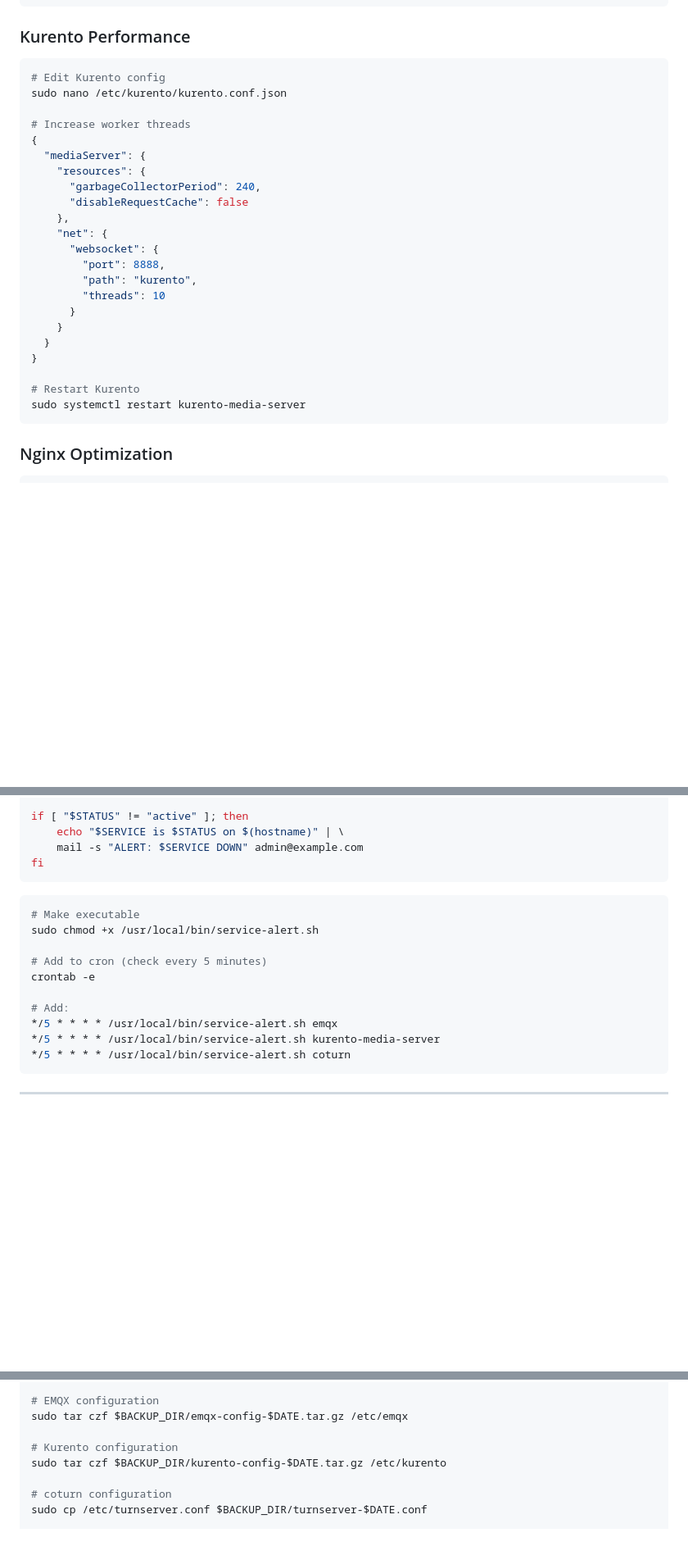
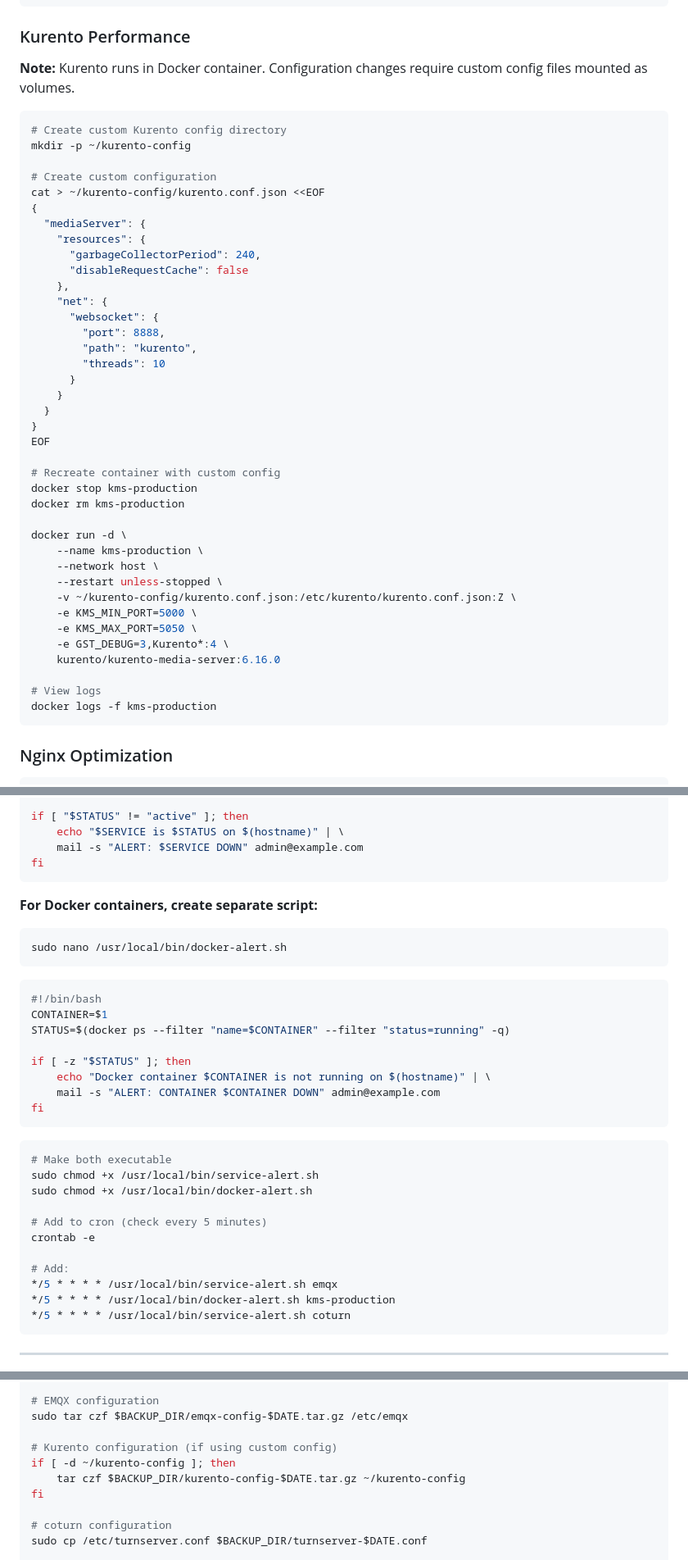
Before and after one commit to SatinderPahwa/camera-platform-local, a Markdown page: docs/SERVER_REFERENCE.md, 3 parts joined by grey strips. Shown: that part at 82% size. Drawn GitHub-style; blank space fills up the shorter version.

````diff
--- a/docs/SERVER_REFERENCE.md
+++ b/docs/SERVER_REFERENCE.md
@@ -95,11 +95,14 @@ mqtt {
 
 ### Kurento Performance
 
+**Note:** Kurento runs in Docker container. Configuration changes require custom config files mounted as volumes.
+
 ```bash
-# Edit Kurento config
-sudo nano /etc/kurento/kurento.conf.json
+# Create custom Kurento config directory
+mkdir -p ~/kurento-config
 
-# Increase worker threads
+# Create custom configuration
+cat > ~/kurento-config/kurento.conf.json <<EOF
 {
   "mediaServer": {
     "resources": {
@@ -115,9 +118,24 @@ sudo nano /etc/kurento/kurento.conf.json
     }
   }
 }
+EOF
 
-# Restart Kurento
-sudo systemctl restart kurento-media-server
+# Recreate container with custom config
+docker stop kms-production
+docker rm kms-production
+
+docker run -d \
+    --name kms-production \
+    --network host \
+    --restart unless-stopped \
+    -v ~/kurento-config/kurento.conf.json:/etc/kurento/kurento.conf.json:Z \
+    -e KMS_MIN_PORT=5000 \
+    -e KMS_MAX_PORT=5050 \
+    -e GST_DEBUG=3,Kurento*:4 \
+    kurento/kurento-media-server:6.16.0
+
+# View logs
+docker logs -f kms-production
 ```
 
 ### Nginx Optimization
@@ -271,16 +289,34 @@ if [ "$STATUS" != "active" ]; then
 fi
 ```
 
+**For Docker containers, create separate script:**
+
 ```bash
-# Make executable
+sudo nano /usr/local/bin/docker-alert.sh
+```
+
+```bash
+#!/bin/bash
+CONTAINER=$1
+STATUS=$(docker ps --filter "name=$CONTAINER" --filter "status=running" -q)
+
+if [ -z "$STATUS" ]; then
+    echo "Docker container $CONTAINER is not running on $(hostname)" | \
+    mail -s "ALERT: CONTAINER $CONTAINER DOWN" admin@example.com
+fi
+```
+
+```bash
+# Make both executable
 sudo chmod +x /usr/local/bin/service-alert.sh
+sudo chmod +x /usr/local/bin/docker-alert.sh
 
 # Add to cron (check every 5 minutes)
 crontab -e
 
 # Add:
 */5 * * * * /usr/local/bin/service-alert.sh emqx
-*/5 * * * * /usr/local/bin/service-alert.sh kurento-media-server
+*/5 * * * * /usr/local/bin/docker-alert.sh kms-production
 */5 * * * * /usr/local/bin/service-alert.sh coturn
 ```
 
@@ -322,8 +358,10 @@ cp ~/camera-platform-local/data/camera_events.db \
 # EMQX configuration
 sudo tar czf $BACKUP_DIR/emqx-config-$DATE.tar.gz /etc/emqx
 
-# Kurento configuration
-sudo tar czf $BACKUP_DIR/kurento-config-$DATE.tar.gz /etc/kurento
+# Kurento configuration (if using custom config)
+if [ -d ~/kurento-config ]; then
+    tar czf $BACKUP_DIR/kurento-config-$DATE.tar.gz ~/kurento-config
+fi
 
 # coturn configuration
 sudo cp /etc/turnserver.conf $BACKUP_DIR/turnserver-$DATE.conf
````
Also changed, not shown: other parts of docs/SERVER_REFERENCE.md (+2 -2 lines), README.md (+1 -1 lines), docs/DEPLOYMENT_GUIDE.md (+48 -19 lines).
